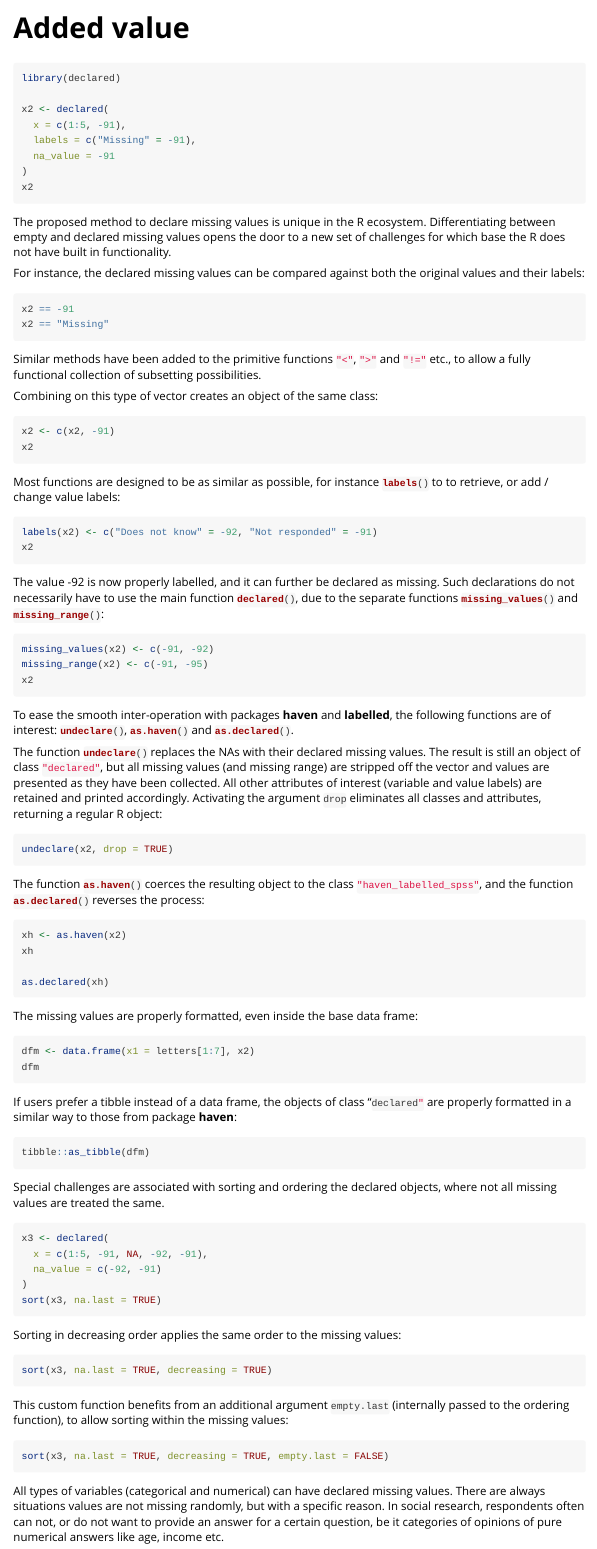
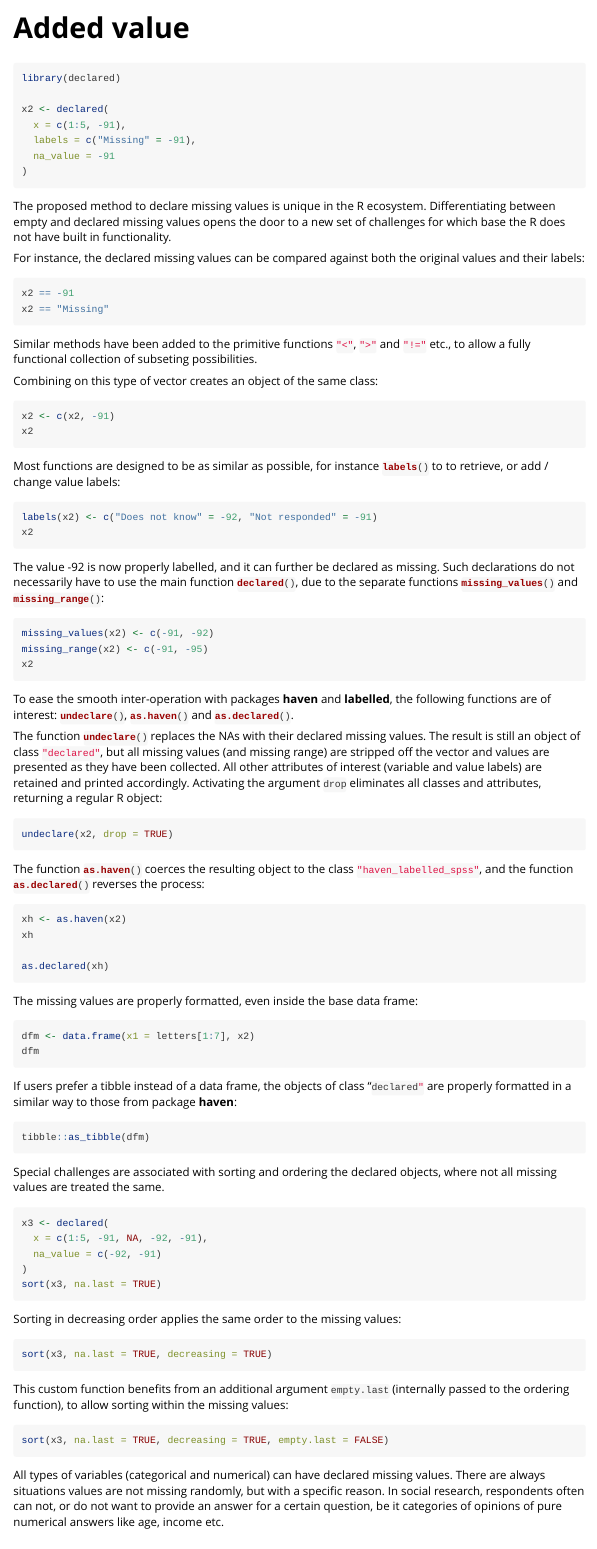
Before and after one commit to dusadrian/declared, an R Markdown document (vignettes/b_Added_value.Rmd): the page in a window 1100 px wide, from its top. Rendered offline with R 4.5, knitr and Pandoc, with nearby package versions; the code chunks are not run, so their results and figures are left out.

````diff
--- a/vignettes/b_Added_value.Rmd
+++ b/vignettes/b_Added_value.Rmd
@@ -2,6 +2,7 @@
 title: "Added value"
 output:
   rmarkdown::html_vignette:
+    highlight: "declared.theme"
     css: "declared.css"
 vignette: >
   %\VignetteIndexEntry{b. Added value}
@@ -29,7 +30,6 @@
   labels = c("Missing" = -91),
   na_value = -91
 )
-x2
 ```
 
 The proposed method to declare missing values is unique in the R ecosystem.
@@ -45,7 +45,7 @@
 ```
 
 Similar methods have been added to the primitive functions `"<"`{.R}, `">"`{.R} and
-`"!="`{.R} etc., to allow a fully functional collection of subsetting possibilities.
+`"!="`{.R} etc., to allow a fully functional collection of subseting possibilities.
 
 Combining on this type of vector creates an object of the same class:
 
--- a/vignettes/declared.css
+++ b/vignettes/declared.css
@@ -209,34 +209,3 @@
 a[href^="https:"] {
   text-decoration: underline;
 }
-
-
-code span.al { color: #ff0000; font-weight: bold; } /* Alert */
-code span.an { color: #006699; font-weight: bold; font-style: italic; } /* Annotation */
-code span.at { color: #2f5907; } /* Attribute */
-code span.bn { color: #40a070; } /* BaseN */
-code span.bu {} /* BuiltIn */
-code span.cf { color: #007020; font-weight: bold; } /* ControlFlow */
-code span.ch { color: #4070a0; } /* Char */
-code span.cn { color: #772500; } /* Constant */
-code span.co { color: #006699; font-style: italic; } /* Comment */
-code span.cv { color: #006699; font-weight: bold; font-style: italic; } /* CommentVar */
-code span.do { color: #ba2121; font-style: italic; } /* Documentation */
-code span.dt { color: #902000; } /* DataType */
-code span.dv { color: #000000; } /* DecVal */
-code span.er { color: #ff0000; font-weight: bold; } /* Error */
-code span.ex {} /* Extension */
-code span.fl { color: #40a070; } /* Float */
-code span.fu { color: #cb2626; font-weight: bold; } /* Function */
-code span.im {} /* Import */
-code span.in { color: #006699; font-weight: bold; font-style: italic; } /* Information */
-code span.kw { color: #007020; font-weight: bold; } /* Keyword */
-code span.op { color: #666666; } /* Operator */
-code span.ot { color: #007020; } /* Other */
-code span.pp { color: #bc7a00; } /* Preprocessor */
-code span.sc { color: #4070a0; } /* SpecialChar */
-code span.ss { color: #bb6688; } /* SpecialString */
-code span.st { color: #4070a0; } /* String */
-code span.va { color: #006699; } /* Variable */
-code span.vs { color: #4070a0; } /* VerbatimString */
-code span.wa { color: #006699; font-weight: bold; font-style: italic; }/* Warning */
````
Also changed, not shown: vignettes/a_Declared_solution.Rmd (+1 -0 lines), vignettes/c_Weighting.Rmd (+1 -0 lines), 2 other files.
